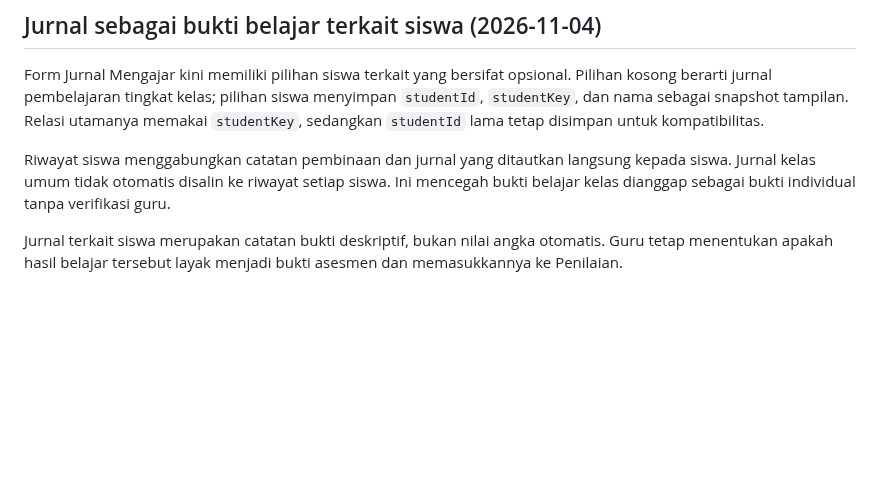
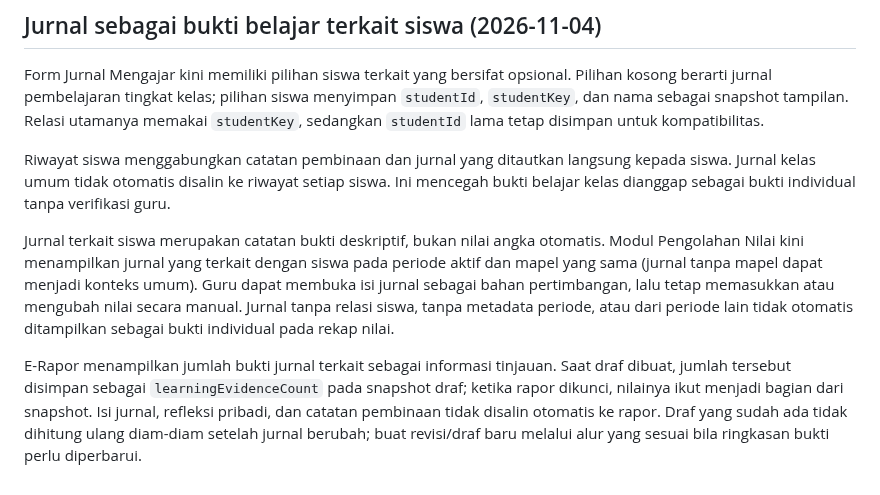
Before and after one commit to omahaksara/ruangkelas, a Markdown page: docs/ARSITEKTUR.md, the part around the change. Rendered like a GitHub page; blank space fills up the shorter version.

Commit message:
Document evidence review flow into grades and report snapshots

```diff
--- a/docs/ARSITEKTUR.md
+++ b/docs/ARSITEKTUR.md
@@ -192,4 +192,6 @@ Form Jurnal Mengajar kini memiliki pilihan siswa terkait yang bersifat opsional.
 
 Riwayat siswa menggabungkan catatan pembinaan dan jurnal yang ditautkan langsung kepada siswa. Jurnal kelas umum tidak otomatis disalin ke riwayat setiap siswa. Ini mencegah bukti belajar kelas dianggap sebagai bukti individual tanpa verifikasi guru.
 
-Jurnal terkait siswa merupakan catatan bukti deskriptif, bukan nilai angka otomatis. Guru tetap menentukan apakah hasil belajar tersebut layak menjadi bukti asesmen dan memasukkannya ke Penilaian.
+Jurnal terkait siswa merupakan catatan bukti deskriptif, bukan nilai angka otomatis. Modul Pengolahan Nilai kini menampilkan jurnal yang terkait dengan siswa pada periode aktif dan mapel yang sama (jurnal tanpa mapel dapat menjadi konteks umum). Guru dapat membuka isi jurnal sebagai bahan pertimbangan, lalu tetap memasukkan atau mengubah nilai secara manual. Jurnal tanpa relasi siswa, tanpa metadata periode, atau dari periode lain tidak otomatis ditampilkan sebagai bukti individual pada rekap nilai.
+
+E-Rapor menampilkan jumlah bukti jurnal terkait sebagai informasi tinjauan. Saat draf dibuat, jumlah tersebut disimpan sebagai `learningEvidenceCount` pada snapshot draf; ketika rapor dikunci, nilainya ikut menjadi bagian dari snapshot. Isi jurnal, refleksi pribadi, dan catatan pembinaan tidak disalin otomatis ke rapor. Draf yang sudah ada tidak dihitung ulang diam-diam setelah jurnal berubah; buat revisi/draf baru melalui alur yang sesuai bila ringkasan bukti perlu diperbarui.
```
